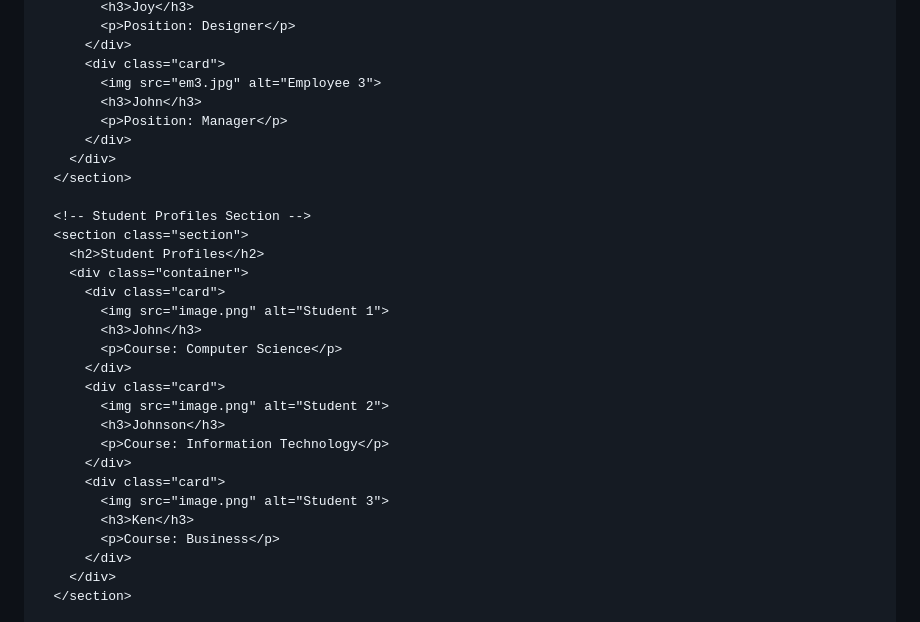
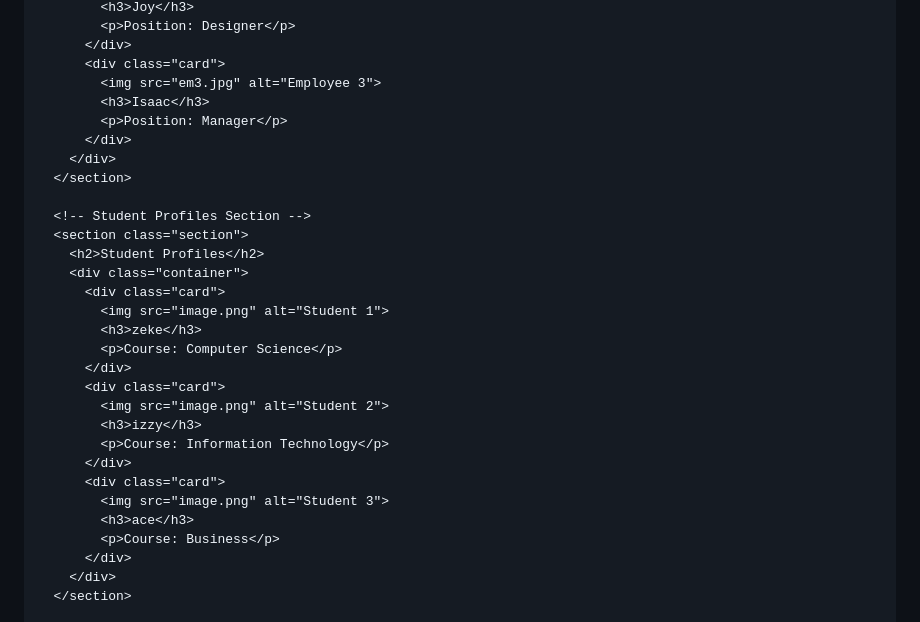
Before and after one commit to maryjoy258/-CSS_FLEX, a Markdown page: README.md, the part around the change. Drawn GitHub-style.

Commit message:
Update README.md
done

```diff
--- a/README.md
+++ b/README.md
@@ -77,7 +77,7 @@ index.html
       </div>
       <div class="card">
         <img src="em3.jpg" alt="Employee 3">
-        <h3>John</h3>
+        <h3>Isaac</h3>
         <p>Position: Manager</p>
       </div>
     </div>
@@ -89,17 +89,17 @@ index.html
     <div class="container">
       <div class="card">
         <img src="image.png" alt="Student 1">
-        <h3>John</h3>
+        <h3>zeke</h3>
         <p>Course: Computer Science</p>
       </div>
       <div class="card">
         <img src="image.png" alt="Student 2">
-        <h3>Johnson</h3>
+        <h3>izzy</h3>
         <p>Course: Information Technology</p>
       </div>
       <div class="card">
         <img src="image.png" alt="Student 3">
-        <h3>Ken</h3>
+        <h3>ace</h3>
         <p>Course: Business</p>
       </div>
     </div>
```
